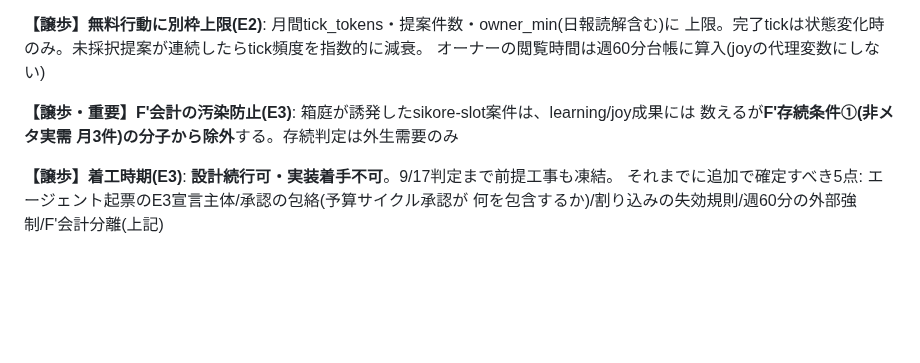
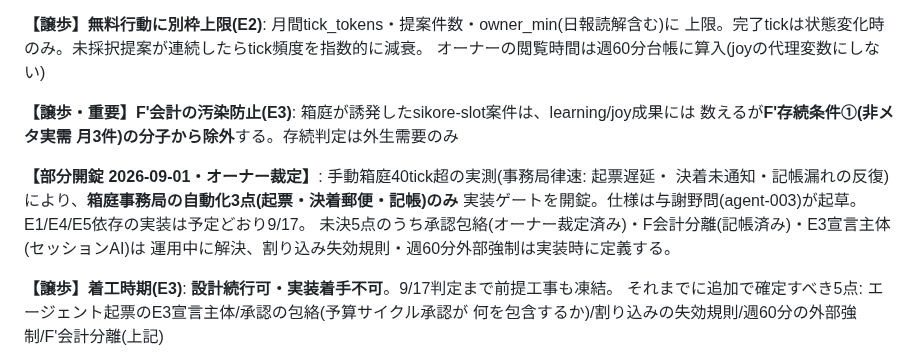
Before and after one commit to reirei0126/orgh, a Markdown page: docs/strategy/agent-economy-2026-08.md, the part around the change. Drawn GitHub-style; blank space fills up the shorter version.

Commit message:
docs(agent-economy): 部分開錠(事務局自動化3点・オーナー裁定・実測根拠つき)
Co-Authored-By: Claude Fable 5 <noreply@anthropic.com>
Claude-Session: https://claude.ai/code/session_013G6V9ZNk2F7Qikjg8PEYmr

```diff
--- a/docs/strategy/agent-economy-2026-08.md
+++ b/docs/strategy/agent-economy-2026-08.md
@@ -118,6 +118,12 @@ escape責任をagent/AC/reviewer/infra/sharedに帰属分解(誤検知は自動
 **【譲歩・重要】F'会計の汚染防止(E3)**: 箱庭が誘発したsikore-slot案件は、learning/joy成果には
 数えるが**F'存続条件①(非メタ実需 月3件)の分子から除外**する。存続判定は外生需要のみ
 
+**【部分開錠 2026-09-01・オーナー裁定】**: 手動箱庭40tick超の実測(事務局律速: 起票遅延・
+決着未通知・記帳漏れの反復)により、**箱庭事務局の自動化3点(起票・決着郵便・記帳)のみ**
+実装ゲートを開錠。仕様は与謝野問(agent-003)が起草。E1/E4/E5依存の実装は予定どおり9/17。
+未決5点のうち承認包絡(オーナー裁定済み)・F会計分離(記帳済み)・E3宣言主体(セッションAI)は
+運用中に解決、割り込み失効規則・週60分外部強制は実装時に定義する。
+
 **【譲歩】着工時期(E3)**: **設計続行可・実装着手不可**。9/17判定まで前提工事も凍結。
 それまでに追加で確定すべき5点: エージェント起票のE3宣言主体/承認の包絡(予算サイクル承認が
 何を包含するか)/割り込みの失効規則/週60分の外部強制/F'会計分離(上記)
```
